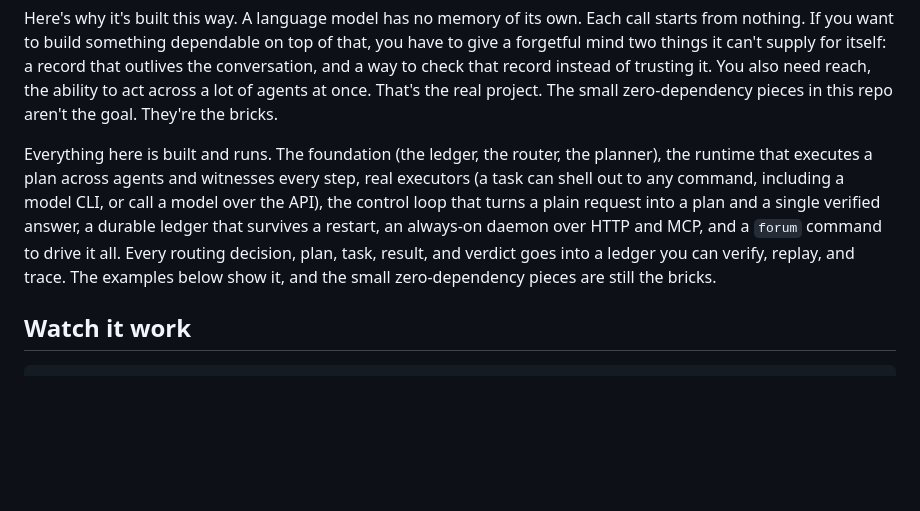
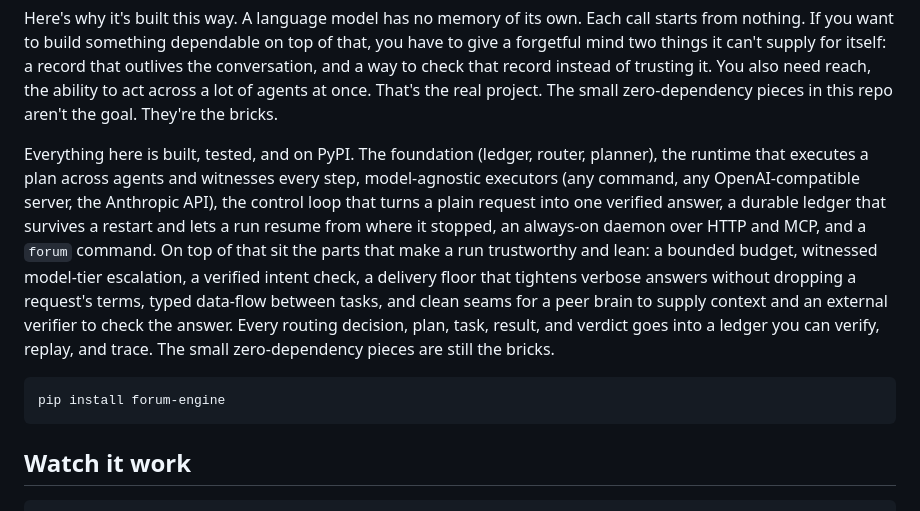
Before and after one commit to HarperZ9/forum, a Markdown page: README.md, the part around one of its changes. Rendered like a GitHub page; blank space fills up the shorter version.

````diff
--- a/README.md
+++ b/README.md
@@ -24,14 +24,22 @@ also need reach, the ability to act across a lot of agents at once. That's the r
 project. The small zero-dependency pieces in this repo aren't the goal. They're the
 bricks.
 
-Everything here is built and runs. The foundation (the ledger, the router, the
-planner), the runtime that executes a plan across agents and witnesses every step,
-real executors (a task can shell out to any command, including a model CLI, or call a
-model over the API), the control loop that turns a plain request into a plan and a
-single verified answer, a durable ledger that survives a restart, an always-on daemon
-over HTTP and MCP, and a `forum` command to drive it all. Every routing decision,
-plan, task, result, and verdict goes into a ledger you can verify, replay, and trace.
-The examples below show it, and the small zero-dependency pieces are still the bricks.
+Everything here is built, tested, and on PyPI. The foundation (ledger, router, planner),
+the runtime that executes a plan across agents and witnesses every step, model-agnostic
+executors (any command, any OpenAI-compatible server, the Anthropic API), the control
+loop that turns a plain request into one verified answer, a durable ledger that survives
+a restart and lets a run resume from where it stopped, an always-on daemon over HTTP and
+MCP, and a `forum` command. On top of that sit the parts that make a run trustworthy and
+lean: a bounded budget, witnessed model-tier escalation, a verified intent check, a
+delivery floor that tightens verbose answers without dropping a request's terms, typed
+data-flow between tasks, and clean seams for a peer brain to supply context and an
+external verifier to check the answer. Every routing decision, plan, task, result, and
+verdict goes into a ledger you can verify, replay, and trace. The small zero-dependency
+pieces are still the bricks.
+
+```bash
+pip install forum-engine
+```
 
 ## Watch it work
 
````
Also changed, not shown: other parts of README.md (+28 -0 lines).
